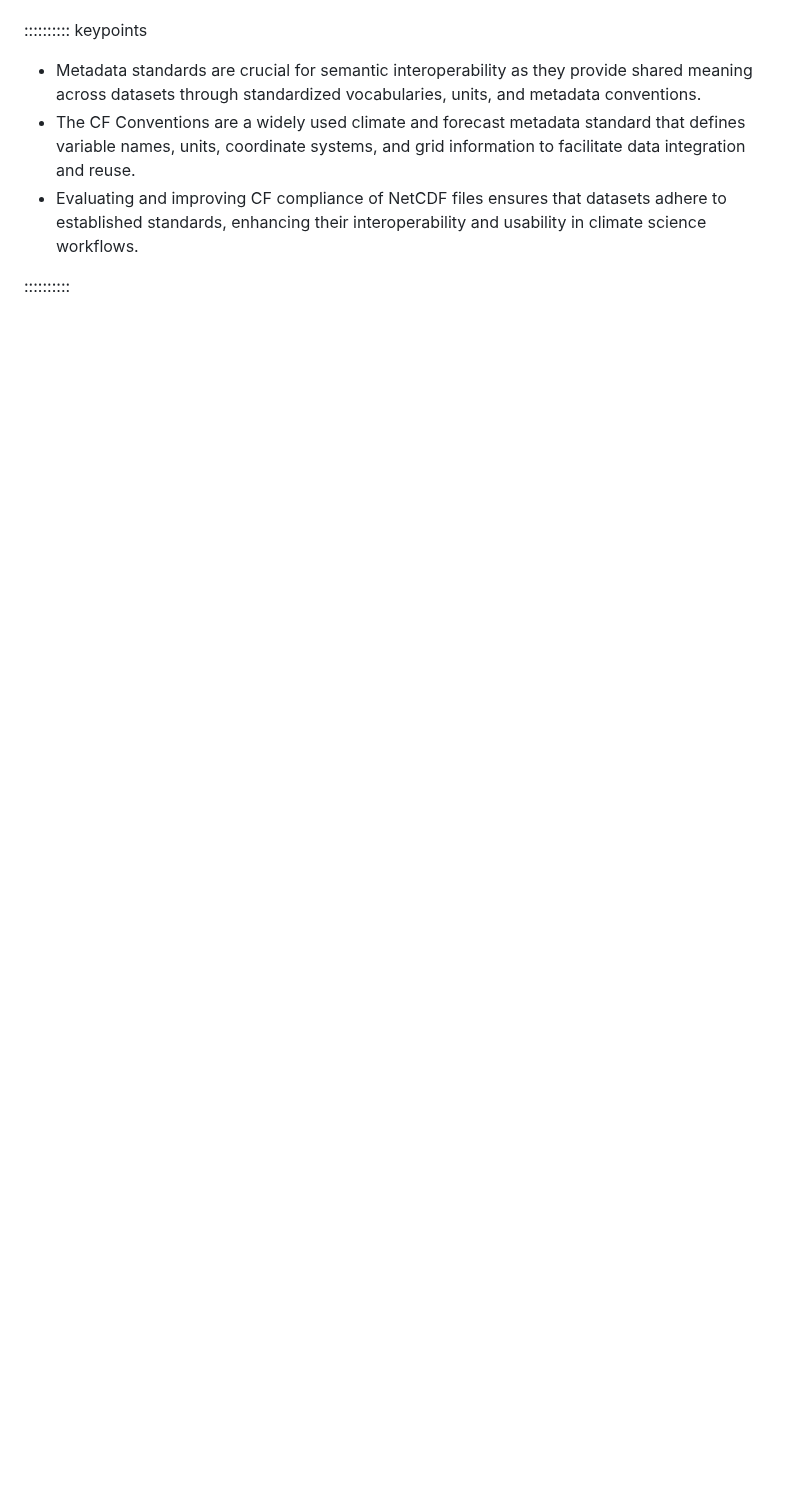
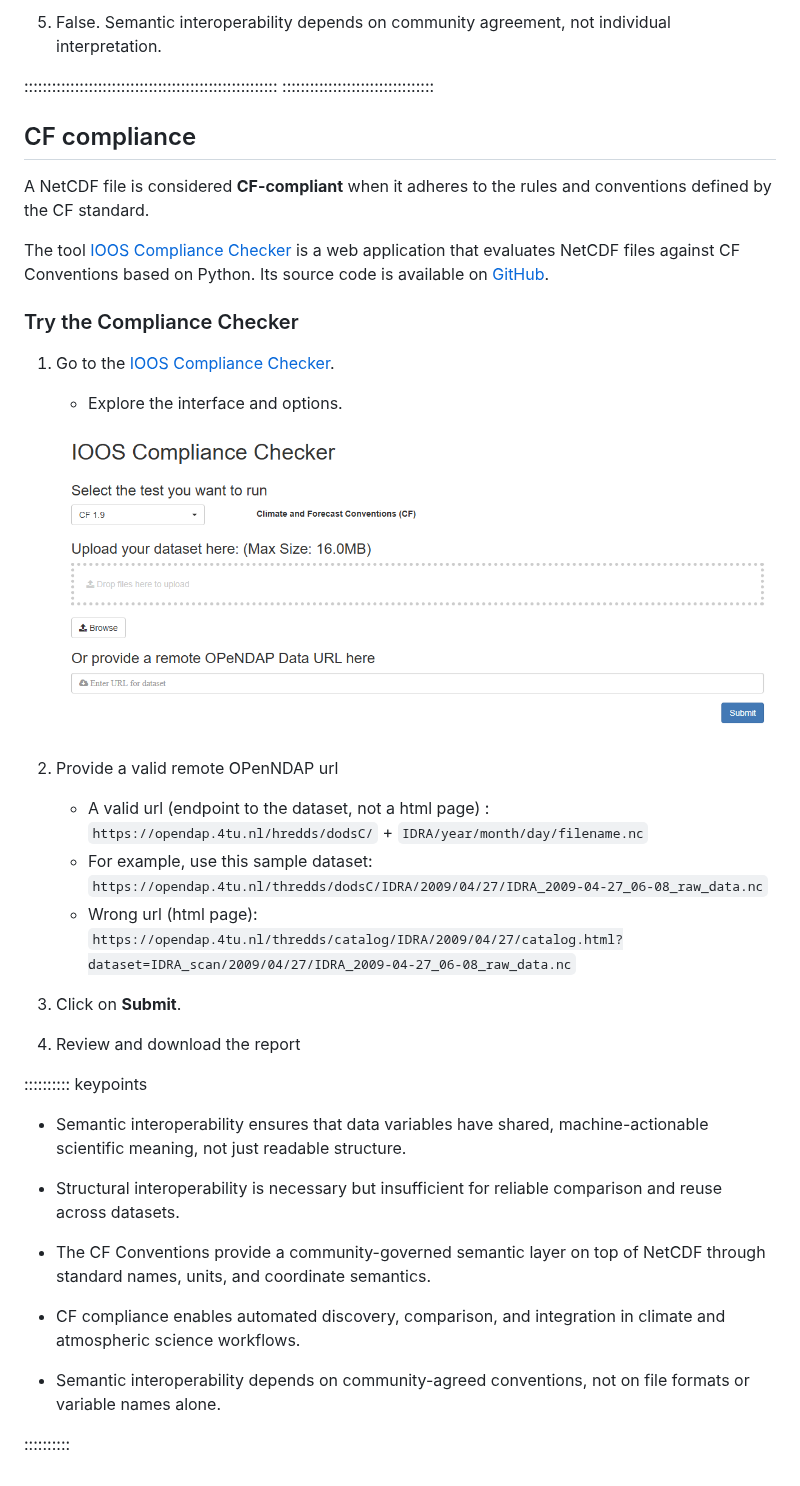
Before and after one commit to 4TUResearchData-Carpentries/interoperability-climate-sciences, a Markdown page: semantic-interoperability.md, the part around one of its changes. GitHub-like rendering; pictures changed too: fig/fig_2_cf_checker_tool.png (added); blank space fills up the shorter version.

```diff
--- a/semantic-interoperability.md
+++ b/semantic-interoperability.md
@@ -59,8 +139,40 @@ Hands-on Exercise
+5. False. Semantic interoperability depends on community agreement, not individual interpretation.
+
+:::::::::::::::::::::::::::::::::::::::::::::::::::::::
+:::::::::::::::::::::::::::::::::
+
+## CF compliance
+
+A NetCDF file is considered **CF-compliant** when it adheres to the rules and conventions defined by the CF standard.
+
+The tool [IOOS Compliance Checker](https://compliance.ioos.us/index.html) is a web application that evaluates NetCDF files against CF Conventions based on Python. Its source code is available on [GitHub](https://github.com/ioos/compliance-checker).
+
+### Try the Compliance Checker
+
+1. Go to the [IOOS Compliance Checker](https://compliance.ioos.us/index.html).
+    - Explore the interface and options.
+
+    ![](fig/fig_2_cf_checker_tool.png)
+
+2. Provide a valid remote OPenNDAP url
+    - A valid url (endpoint to the dataset, not a html page) : `https://opendap.4tu.nl/hredds/dodsC/` + `IDRA/year/month/day/filename.nc`
+    - For example, use this sample dataset: `https://opendap.4tu.nl/thredds/dodsC/IDRA/2009/04/27/IDRA_2009-04-27_06-08_raw_data.nc`
+    - Wrong url (html page): `https://opendap.4tu.nl/thredds/catalog/IDRA/2009/04/27/catalog.html?dataset=IDRA_scan/2009/04/27/IDRA_2009-04-27_06-08_raw_data.nc`
+
+3. Click on **Submit**.
+
+4. Review and download the report
 
 :::::::::: keypoints
 
-- Metadata standards are crucial for semantic interoperability as they provide shared meaning across datasets through standardized vocabularies, units, and metadata conventions.
-- The CF Conventions are a widely used climate and forecast metadata standard that defines variable names, units, coordinate systems, and grid information to facilitate data integration and reuse.
-- Evaluating and improving CF compliance of NetCDF files ensures that datasets adhere to established standards, enhancing their interoperability and usability in climate science workflows.
+- Semantic interoperability ensures that data variables have shared, machine-actionable scientific meaning, not just readable structure.
+
+- Structural interoperability is necessary but insufficient for reliable comparison and reuse across datasets.
+
+- The CF Conventions provide a community-governed semantic layer on top of NetCDF through standard names, units, and coordinate semantics.
+
+- CF compliance enables automated discovery, comparison, and integration in climate and atmospheric science workflows.
+
+- Semantic interoperability depends on community-agreed conventions, not on file formats or variable names alone.
 
 ::::::::::
```
Also changed, not shown: other parts of semantic-interoperability.md (+112 -32 lines), 1 other file.
